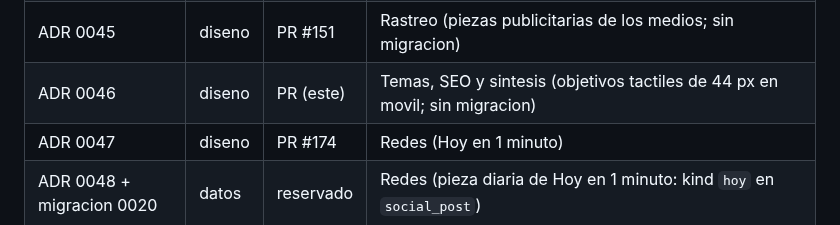
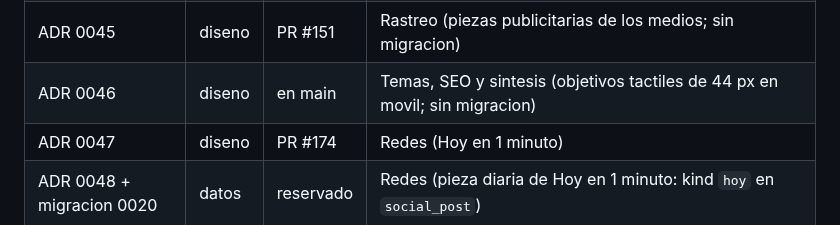
Before and after one commit to jorgealferez/truth-news, a Markdown page: docs/equipo.md, the part around the change. Drawn GitHub-style.

Commit message:
Equipo: registro de ADR 0046-0048 y migracion 0020
Co-Authored-By: Claude Opus 5.5 <noreply@anthropic.com>
Claude-Session: https://claude.ai/code/session_01XKtMQ5i5KmEUZeifKfix5k

```diff
--- a/docs/equipo.md
+++ b/docs/equipo.md
@@ -91,7 +91,7 @@ ida y vuelta y `alembic check` antes del PR).
 | ADR 0043 | diseno | PR #138 | Redes (equilibrio de lo que se publica) |
 | ADR 0044 + migracion 0019 | datos | reservado | Global (indicadores Eurostat y Banco Mundial, solo si necesita esquema) |
 | ADR 0045 | diseno | PR #151 | Rastreo (piezas publicitarias de los medios; sin migracion) |
-| ADR 0046 | diseno | PR (este) | Temas, SEO y sintesis (objetivos tactiles de 44 px en movil; sin migracion) |
+| ADR 0046 | diseno | en main | Temas, SEO y sintesis (objetivos tactiles de 44 px en movil; sin migracion) |
 | ADR 0047 | diseno | PR #174 | Redes (Hoy en 1 minuto) |
 | ADR 0048 + migracion 0020 | datos | reservado | Redes (pieza diaria de Hoy en 1 minuto: kind `hoy` en `social_post`) |
 | ADR 0049 + migracion 0021 | datos | PR #183 | Verificaciones (retirar un veredicto a mano, registro en `admin_action`; pedido por la direccion) |
```
